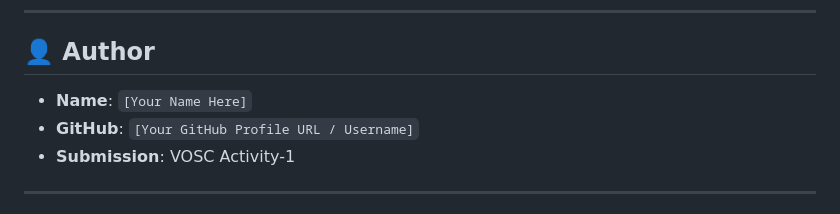
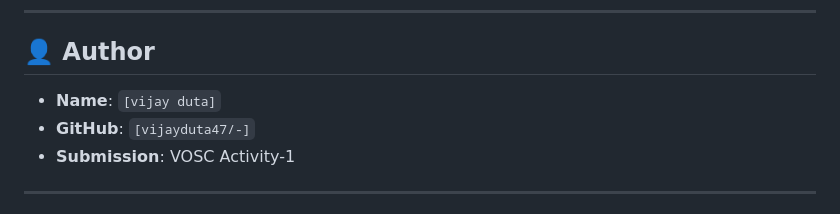
Before and after one commit to vijayduta47-star/VOSC-Activity-1, a Markdown page: README.md, the part around the change. Drawn GitHub-style.

Commit message:
Update author information in README.md

```diff
--- a/README.md
+++ b/README.md
@@ -97,8 +97,8 @@ No server, installation, Node.js, or build commands are required!
 
 ## 👤 Author
 
-- **Name**: `[Your Name Here]`
-- **GitHub**: `[Your GitHub Profile URL / Username]`
+- **Name**: `[vijay duta]`
+- **GitHub**: `[vijayduta47/-]`
 - **Submission**: VOSC Activity-1
 
 ---
```
